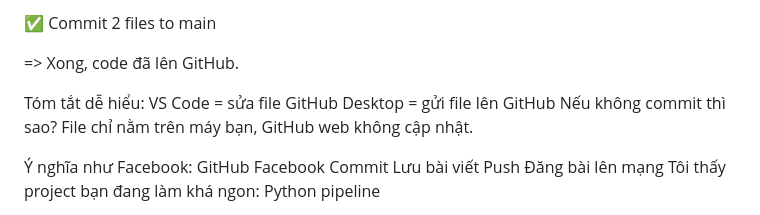
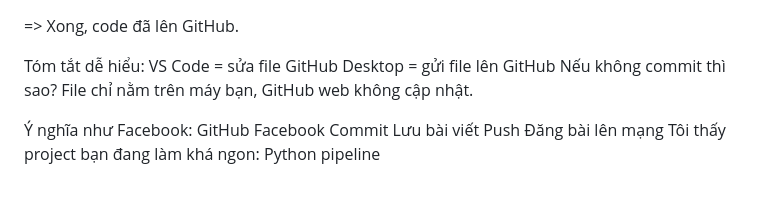
Before and after one commit to haminhthong/Multi-Agent-ESG-Report-Analyst, a Markdown page: README.md, the part around the change. Drawn GitHub-style; blank space fills up the shorter version.

```diff
--- a/README.md
+++ b/README.md
@@ -1,6 +1,3 @@
-
-✅ Commit 2 files to main
-
 
 => Xong, code đã lên GitHub.
 
```
